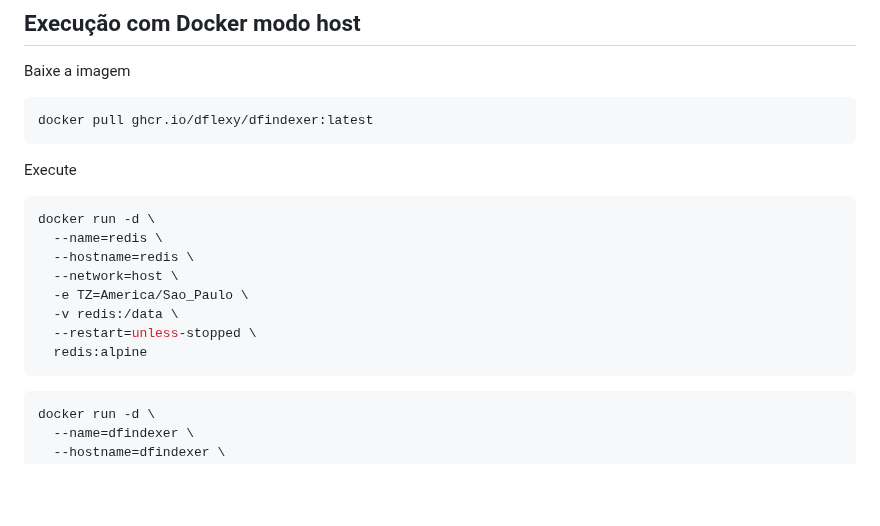
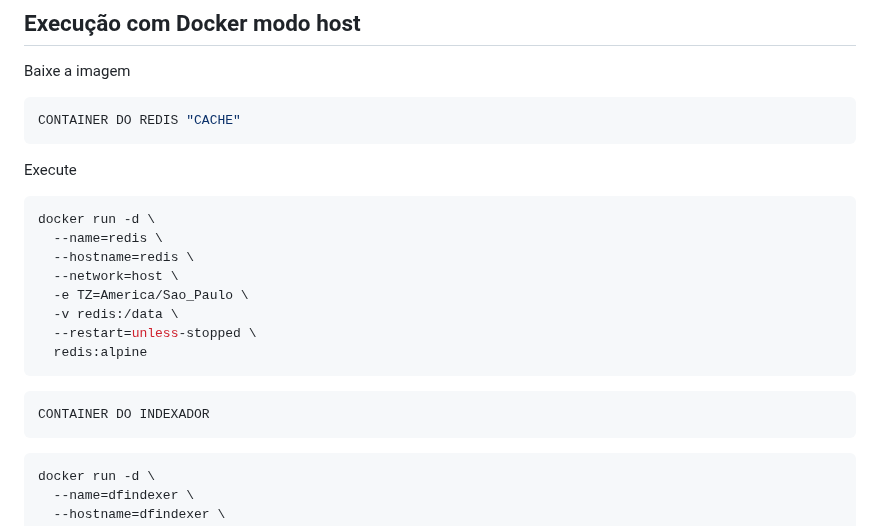
Before and after one commit to DFlexy/dfindexer, a Markdown page: README.md, the part around the change. GitHub-like rendering; blank space fills up the shorter version.

````diff
--- a/README.md
+++ b/README.md
@@ -68,7 +68,7 @@ dfindexer/
 ## Execução com Docker modo host
 Baixe a imagem
 ```bash
-docker pull ghcr.io/dflexy/dfindexer:latest
+CONTAINER DO REDIS "CACHE"
 ```
 Execute
 ```bash
@@ -80,6 +80,9 @@ docker run -d \
   -v redis:/data \
   --restart=unless-stopped \
   redis:alpine
+```
+```bash
+CONTAINER DO INDEXADOR
 ```
 ```bash
 docker run -d \
````
